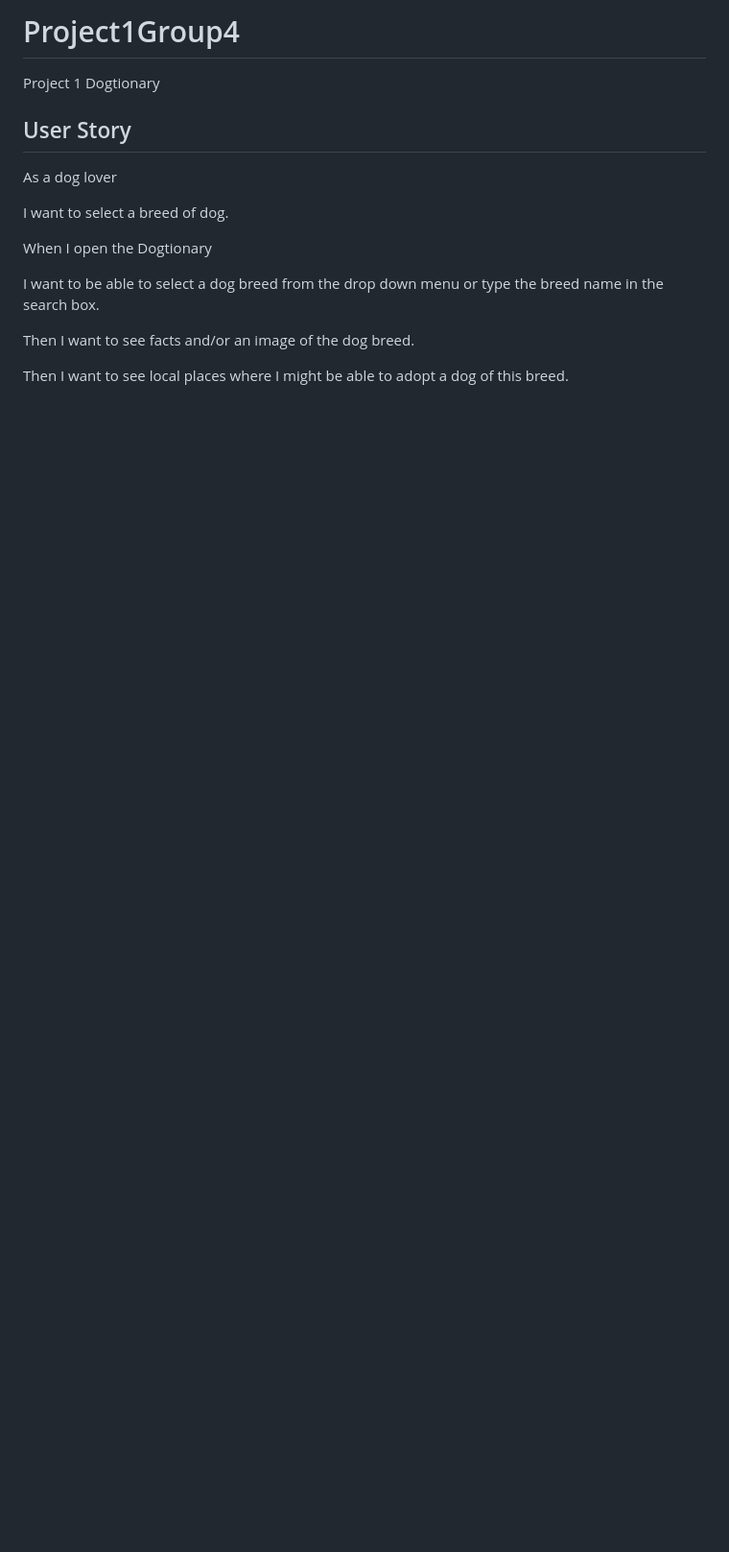
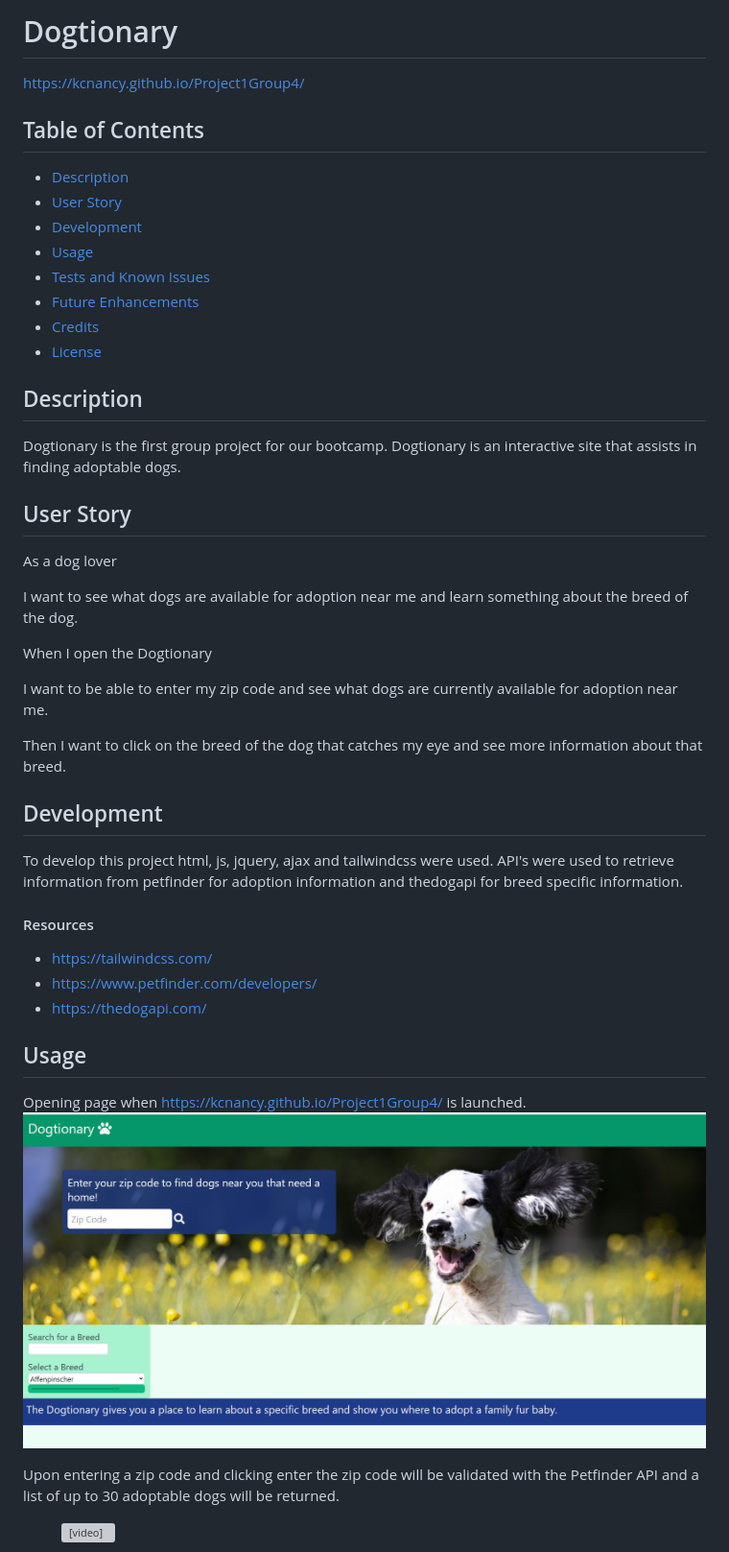
Before and after one commit to kcnancy/Dogtionary, a Markdown page: README.md, the part around one of its changes. Shown at 96% size. Rendered like a GitHub page; pictures changed too: images/Open.png (added); blank space fills up the shorter version; grey boxes are pictures that could not be loaded.

Commit message:
updated readme with images

```diff
--- a/README.md
+++ b/README.md
@@ -1,19 +1,50 @@
-# Project1Group4
-Project 1 Dogtionary
+# Dogtionary
+https://kcnancy.github.io/Project1Group4/
+
+## Table of Contents
+* [Description](#description)
+* [User Story](#userstory)
+* [Development](#development)
+* [Usage](#usage)
+* [Tests and Known Issues](#tests-and-known-issues)
+* [Future Enhancements](#future-enhancements)
+* [Credits](#credits)
+* [License](#license)
+
+
+
+## Description
+Dogtionary is the first group project for our bootcamp. Dogtionary is an interactive site that assists in finding adoptable dogs.
 
 ## User Story
 
 As a dog lover
 
-I want to select a breed of dog.
+I want to see what dogs are available for adoption near me and learn something about the breed of the dog.
 
 When I open the Dogtionary
 
-I want to be able to select a dog breed from the drop down menu or type the breed name in the search box.
+I want to be able to enter my zip code and see what dogs are currently available for adoption near me.
 
-Then I want to see facts and/or an image of the dog breed.
+Then I want to click on the breed of the dog that catches my eye and see more information about that breed.
 
-Then I want to see local places where I might be able to adopt a dog of this breed.
+## Development
+To develop this project html, js, jquery, ajax and tailwindcss were used. API's were used to retrieve information from petfinder for adoption information and thedogapi for breed specific information.
+#### Resources
+* https://tailwindcss.com/
+* https://www.petfinder.com/developers/
+* https://thedogapi.com/
 
+## Usage
+Opening page when https://kcnancy.github.io/Project1Group4/ is launched.
+![Opening Page](images/Open.png)
 
+Upon entering a zip code and clicking enter the zip code will be validated with the Petfinder API and a list of up to 30 adoptable dogs will be returned.
+<!-- blank line -->
+<figure class="video_container">
+  <video controls="true" allowfullscreen="true" poster="images/poster_image.png">
+    <source src="images/Dogtionaryadoptables.mp4" type="video/mp4">
+    </video>
+</figure>
+<!-- blank line -->
 
```
Also changed, not shown: other parts of README.md (+37 -5 lines), images/logo.png (added), images/poster_image.png (added), images/selma.png (added), images/selmabreedinfo.png (added), 1 other file.
